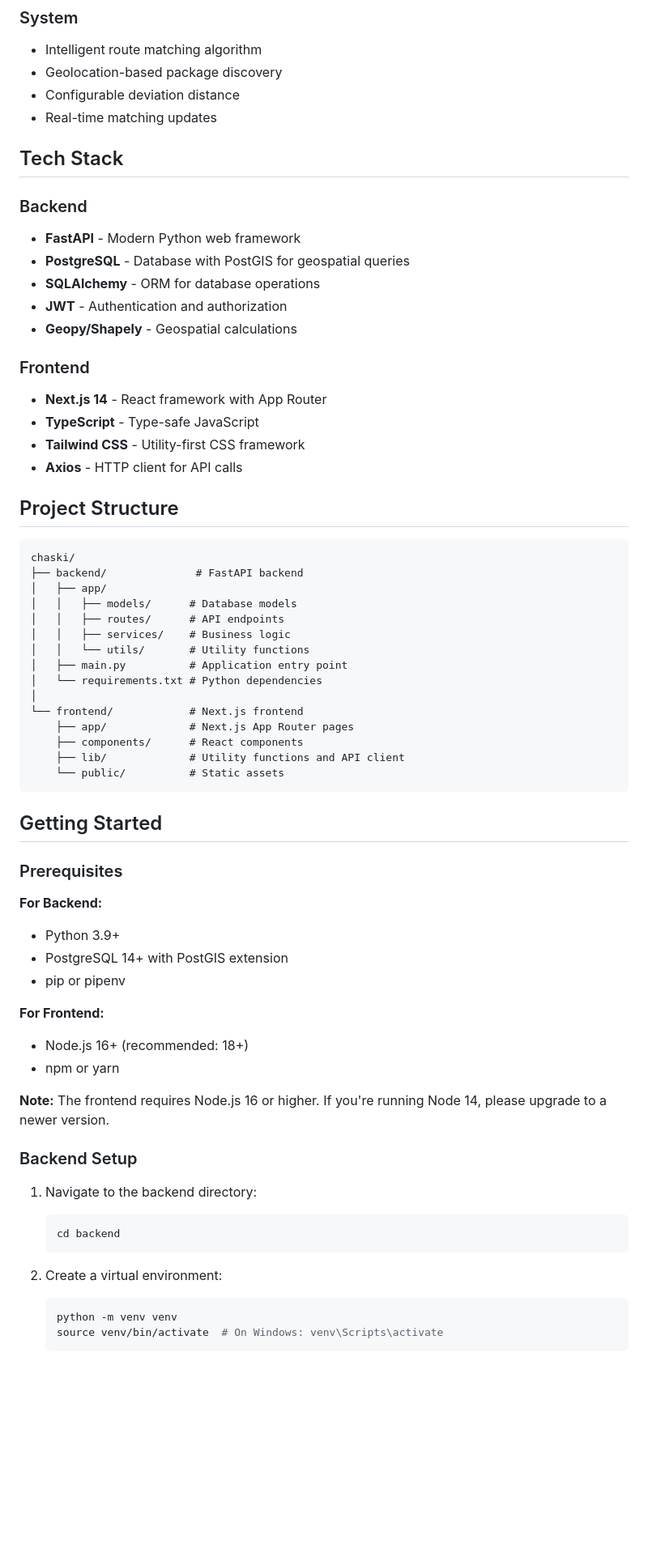
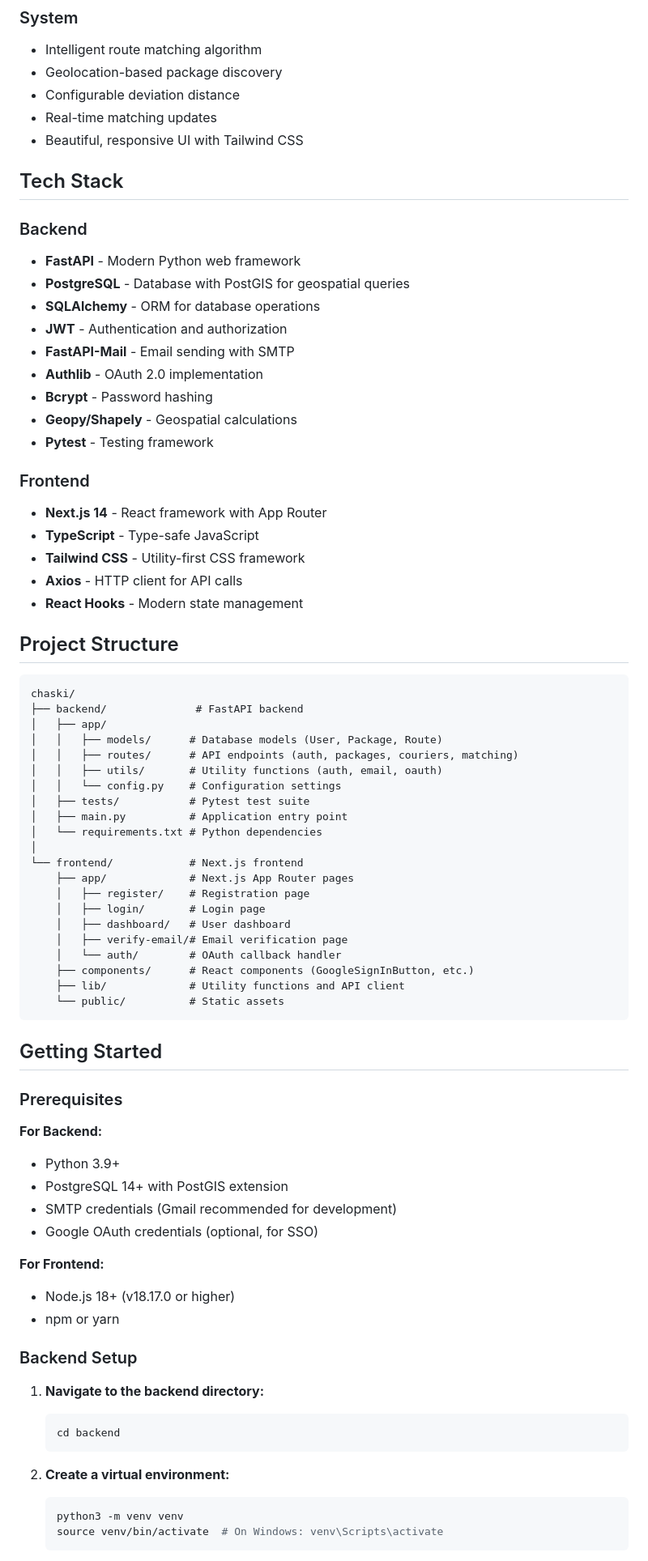
Before and after one commit to sfsugrad/claude_chaski, a Markdown page: README.md, the part around one of its changes. Shown at 81% size. Rendered like a GitHub page; blank space fills up the shorter version.

````diff
--- a/README.md
+++ b/README.md
@@ -22,6 +30,7 @@ Chaski is a logistics platform that connects package senders with couriers trave
 - Geolocation-based package discovery
 - Configurable deviation distance
 - Real-time matching updates
+- Beautiful, responsive UI with Tailwind CSS
 
 ## Tech Stack
 
@@ -30,13 +39,18 @@ Chaski is a logistics platform that connects package senders with couriers trave
 - **PostgreSQL** - Database with PostGIS for geospatial queries
 - **SQLAlchemy** - ORM for database operations
 - **JWT** - Authentication and authorization
+- **FastAPI-Mail** - Email sending with SMTP
+- **Authlib** - OAuth 2.0 implementation
+- **Bcrypt** - Password hashing
 - **Geopy/Shapely** - Geospatial calculations
+- **Pytest** - Testing framework
 
 ### Frontend
 - **Next.js 14** - React framework with App Router
 - **TypeScript** - Type-safe JavaScript
 - **Tailwind CSS** - Utility-first CSS framework
 - **Axios** - HTTP client for API calls
+- **React Hooks** - Modern state management
 
 ## Project Structure
 
@@ -44,16 +58,22 @@ Chaski is a logistics platform that connects package senders with couriers trave
 chaski/
 ├── backend/              # FastAPI backend
 │   ├── app/
-│   │   ├── models/      # Database models
-│   │   ├── routes/      # API endpoints
-│   │   ├── services/    # Business logic
-│   │   └── utils/       # Utility functions
+│   │   ├── models/      # Database models (User, Package, Route)
+│   │   ├── routes/      # API endpoints (auth, packages, couriers, matching)
+│   │   ├── utils/       # Utility functions (auth, email, oauth)
+│   │   └── config.py    # Configuration settings
+│   ├── tests/           # Pytest test suite
 │   ├── main.py          # Application entry point
 │   └── requirements.txt # Python dependencies
 │
 └── frontend/            # Next.js frontend
     ├── app/             # Next.js App Router pages
-    ├── components/      # React components
+    │   ├── register/    # Registration page
+    │   ├── login/       # Login page
+    │   ├── dashboard/   # User dashboard
+    │   ├── verify-email/# Email verification page
+    │   └── auth/        # OAuth callback handler
+    ├── components/      # React components (GoogleSignInButton, etc.)
     ├── lib/             # Utility functions and API client
     └── public/          # Static assets
 ```
@@ -65,24 +85,23 @@ chaski/
 **For Backend:**
 - Python 3.9+
 - PostgreSQL 14+ with PostGIS extension
-- pip or pipenv
+- SMTP credentials (Gmail recommended for development)
+- Google OAuth credentials (optional, for SSO)
 
 **For Frontend:**
-- Node.js 16+ (recommended: 18+)
+- Node.js 18+ (v18.17.0 or higher)
 - npm or yarn
-
-**Note:** The frontend requires Node.js 16 or higher. If you're running Node 14, please upgrade to a newer version.
 
 ### Backend Setup
 
-1. Navigate to the backend directory:
+1. **Navigate to the backend directory:**
    ```bash
    cd backend
    ```
 
-2. Create a virtual environment:
+2. **Create a virtual environment:**
    ```bash
-   python -m venv venv
+   python3 -m venv venv
    source venv/bin/activate  # On Windows: venv\Scripts\activate
    ```
 
````
Also changed, not shown: other parts of README.md (+208 -28 lines).
